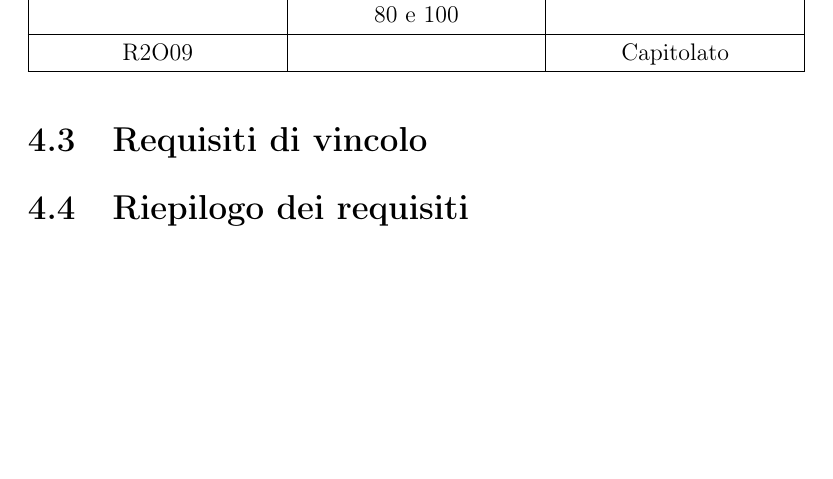
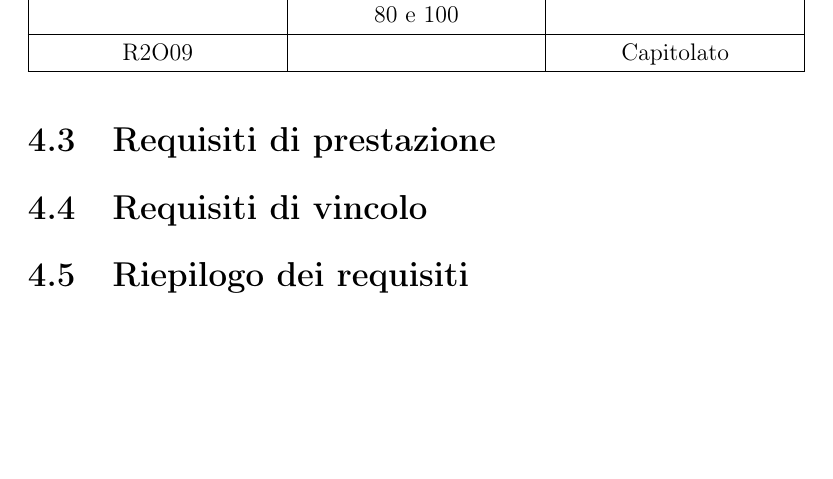
Before and after one commit to mirkofranco/ProgettoSWEDocumentazione, a LaTeX book (Esterni/AnalisiDeiRequisiti/AnalisiDeiRequisiti.tex, which reads Esterni/AnalisiDeiRequisiti/sezioni/requisiti.tex): part of page 29 of 29, cut so that both start at the same text. Compiled offline with pdfLaTeX.

Commit message:
modifiche?

```diff
--- a/Esterni/AnalisiDeiRequisiti/sezioni/requisiti.tex
+++ b/Esterni/AnalisiDeiRequisiti/sezioni/requisiti.tex
@@ -54,6 +54,9 @@ dove:
 	\hline
 \end{tabularx}
 
+\section{Requisiti di prestazione}
+
 \section{Requisiti di vincolo}
 
+
 \section{Riepilogo dei requisiti}
```
